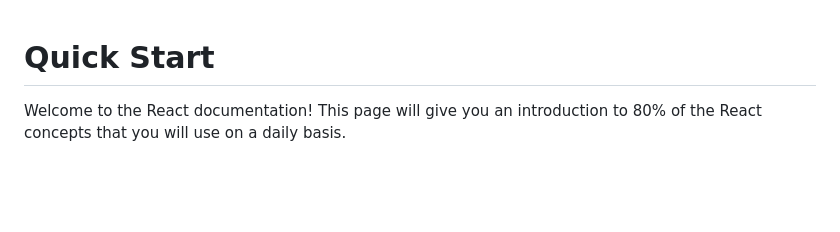
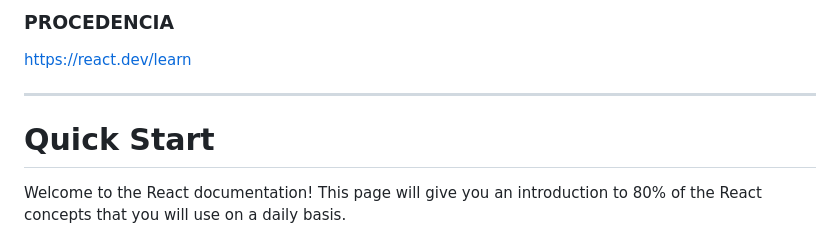
Before and after one commit to Serio120/css, a Markdown page: PRUEBAS-PARA-BORRAR/Quick_Start.md, the part around the change. Drawn GitHub-style; blank space fills up the shorter version.

```diff
--- a/PRUEBAS-PARA-BORRAR/Quick_Start.md
+++ b/PRUEBAS-PARA-BORRAR/Quick_Start.md
@@ -1,4 +1,7 @@
+### PROCEDENCIA
+https://react.dev/learn
 
+---
 
 # Quick Start
 
```
